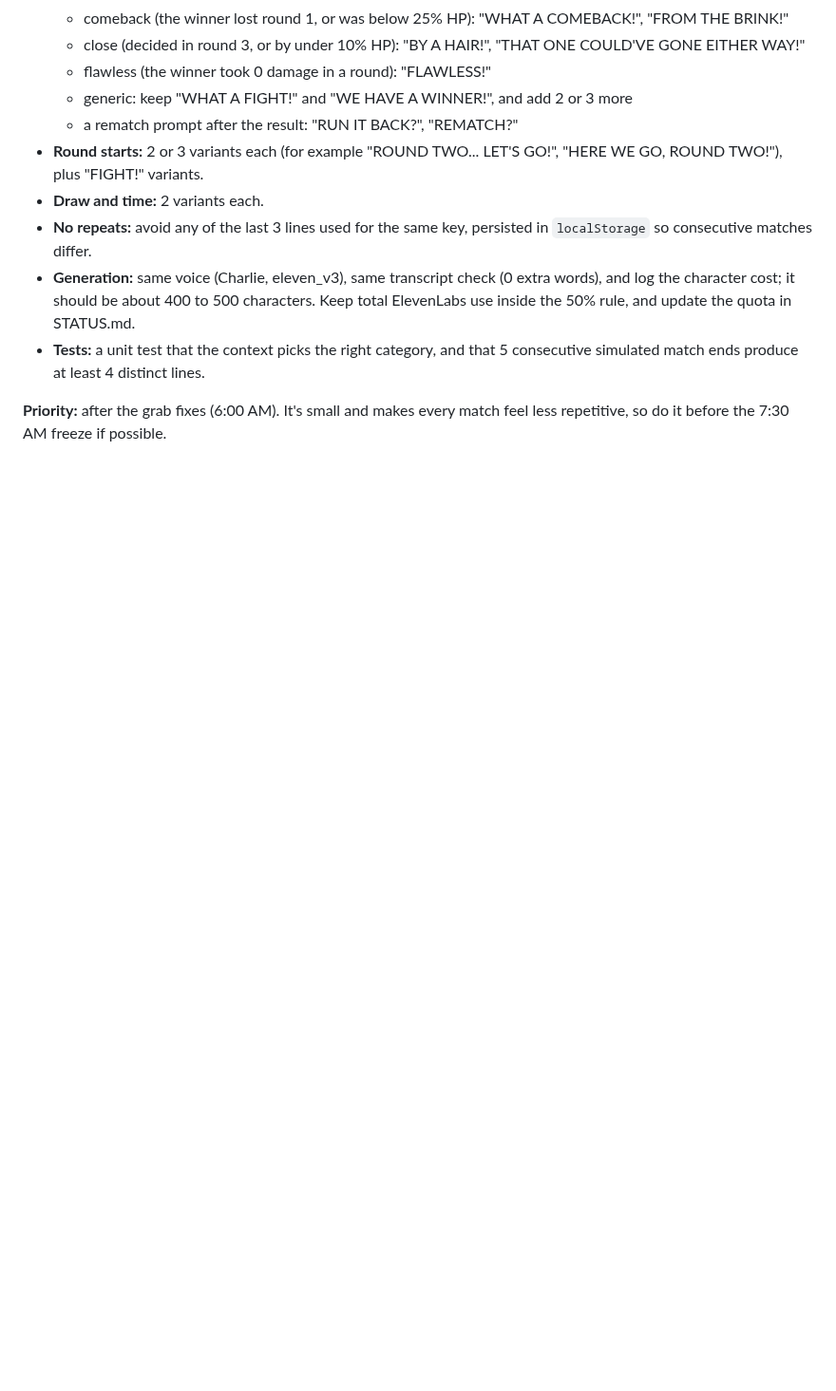
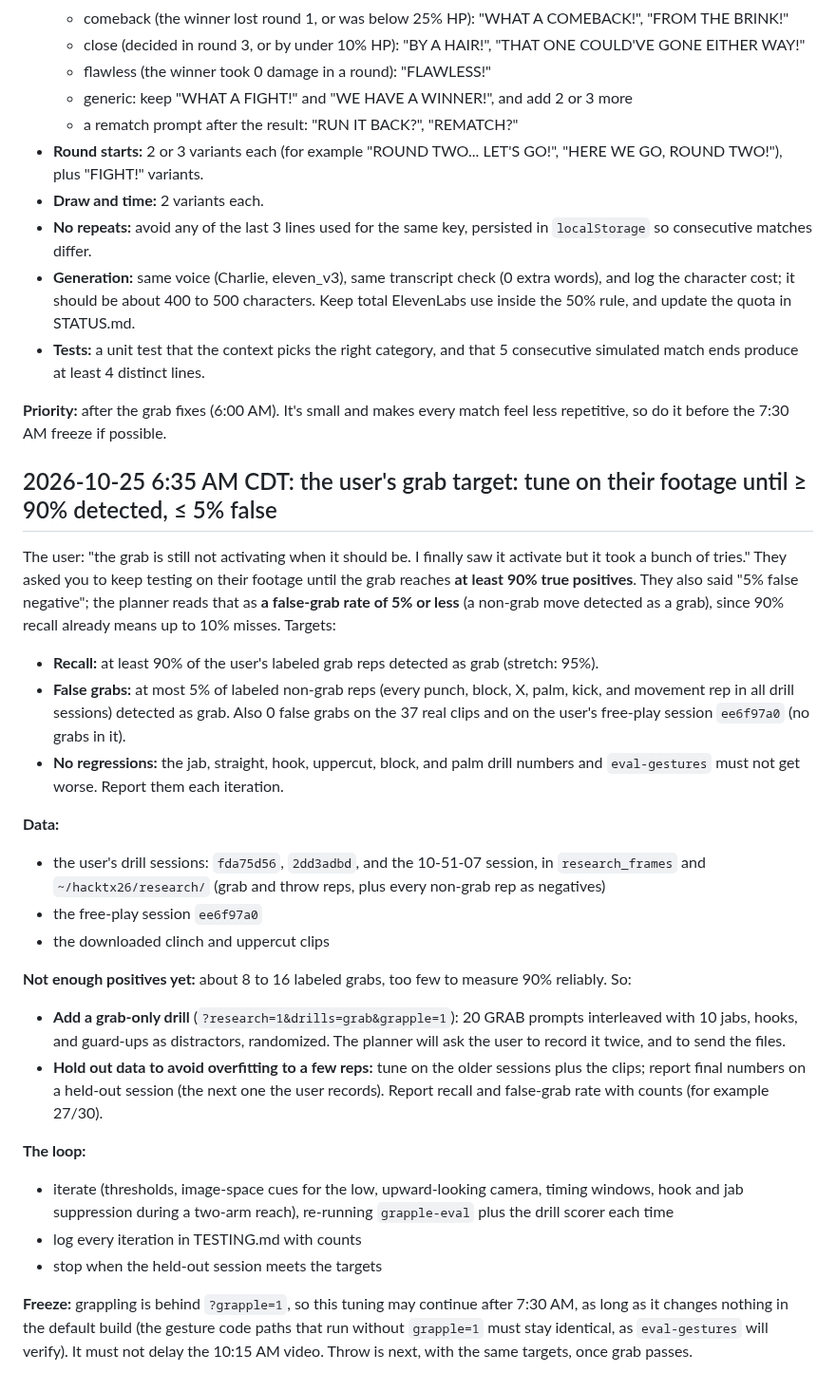
Before and after one commit to AndrewYin04/brawlcam, a Markdown page: REVIEW.md, the part around the change. Shown at 95% size. Rendered like a GitHub page; blank space fills up the shorter version.

Commit message:
Planner review: grab tuning loop to >=90% recall, <=5% false grabs on user footage, held-out validation, grab-only drill

```diff
--- a/REVIEW.md
+++ b/REVIEW.md
@@ -750,3 +750,25 @@ The user: instead of "what a fight" the same way every match, there should be a
 - **Tests:** a unit test that the context picks the right category, and that 5 consecutive simulated match ends produce at least 4 distinct lines.
 
 **Priority:** after the grab fixes (6:00 AM). It's small and makes every match feel less repetitive, so do it before the 7:30 AM freeze if possible.
+
+## 2026-10-25 6:35 AM CDT: the user's grab target: tune on their footage until ≥ 90% detected, ≤ 5% false
+The user: "the grab is still not activating when it should be. I finally saw it activate but it took a bunch of tries." They asked you to keep testing on their footage until the grab reaches **at least 90% true positives**. They also said "5% false negative"; the planner reads that as **a false-grab rate of 5% or less** (a non-grab move detected as a grab), since 90% recall already means up to 10% misses. Targets:
+- **Recall:** at least 90% of the user's labeled grab reps detected as grab (stretch: 95%).
+- **False grabs:** at most 5% of labeled non-grab reps (every punch, block, X, palm, kick, and movement rep in all drill sessions) detected as grab. Also 0 false grabs on the 37 real clips and on the user's free-play session `ee6f97a0` (no grabs in it).
+- **No regressions:** the jab, straight, hook, uppercut, block, and palm drill numbers and `eval-gestures` must not get worse. Report them each iteration.
+
+**Data:**
+- the user's drill sessions: `fda75d56`, `2dd3adbd`, and the 10-51-07 session, in `research_frames` and `~/hacktx26/research/` (grab and throw reps, plus every non-grab rep as negatives)
+- the free-play session `ee6f97a0`
+- the downloaded clinch and uppercut clips
+
+**Not enough positives yet:** about 8 to 16 labeled grabs, too few to measure 90% reliably. So:
+- **Add a grab-only drill** (`?research=1&drills=grab&grapple=1`): 20 GRAB prompts interleaved with 10 jabs, hooks, and guard-ups as distractors, randomized. The planner will ask the user to record it twice, and to send the files.
+- **Hold out data to avoid overfitting to a few reps:** tune on the older sessions plus the clips; report final numbers on a held-out session (the next one the user records). Report recall and false-grab rate with counts (for example 27/30).
+
+**The loop:**
+- iterate (thresholds, image-space cues for the low, upward-looking camera, timing windows, hook and jab suppression during a two-arm reach), re-running `grapple-eval` plus the drill scorer each time
+- log every iteration in TESTING.md with counts
+- stop when the held-out session meets the targets
+
+**Freeze:** grappling is behind `?grapple=1`, so this tuning may continue after 7:30 AM, as long as it changes nothing in the default build (the gesture code paths that run without `grapple=1` must stay identical, as `eval-gestures` will verify). It must not delay the 10:15 AM video. Throw is next, with the same targets, once grab passes.
```
